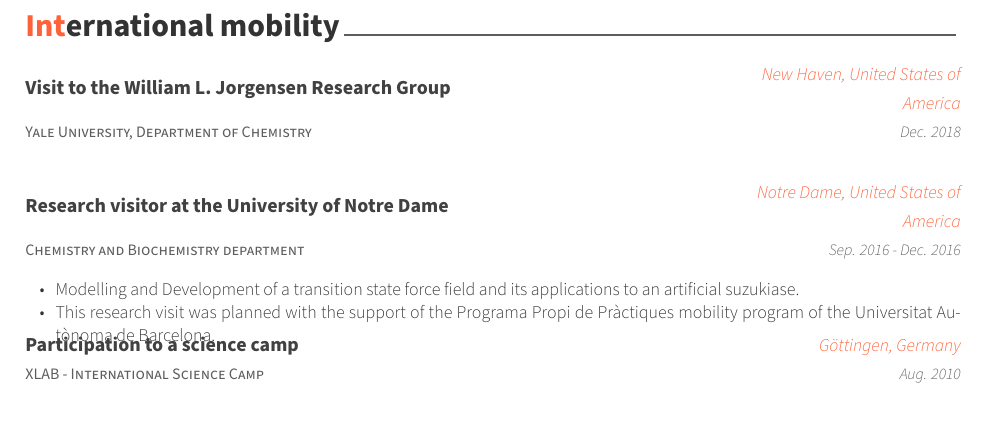
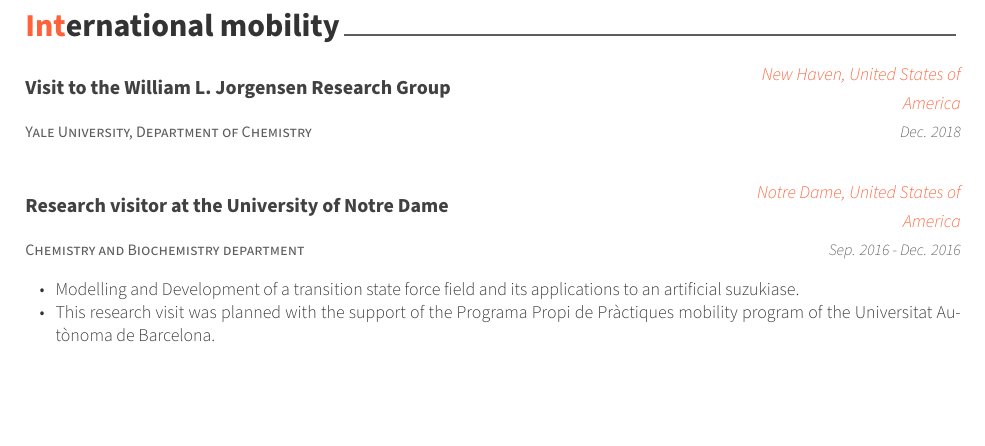
Before and after one commit to martimunicoy/cv, a LaTeX CV (cv.tex, which reads cv/mobility.tex): part of page 2 of 2, cut so that both start at the same text, the shorter picture padded with empty space. Compiled offline with XeLaTeX.

Commit message:
Remove XLAB reference

```diff
--- a/cv/mobility.tex
+++ b/cv/mobility.tex
@@ -31,12 +31,4 @@
     }
 
 %---------------------------------------------------------
-  \cventry
-    {XLAB - International Science Camp} % Organization/group
-    {Participation to a science camp} % Mobility title
-    {Göttingen, Germany} % Location
-    {Aug. 2010} % Date(s)
-    {~}
-
-%---------------------------------------------------------
 \end{cventries}
```
